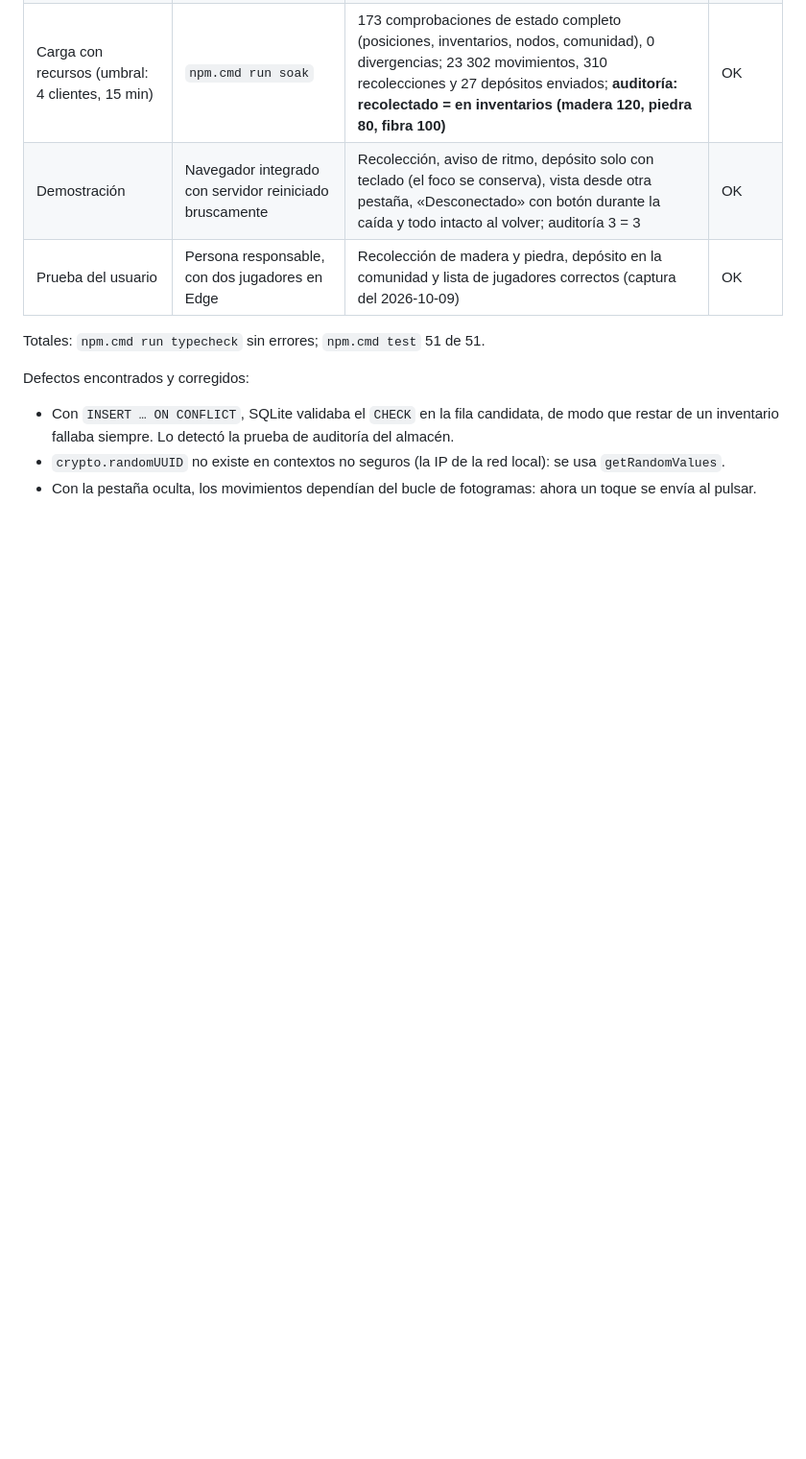
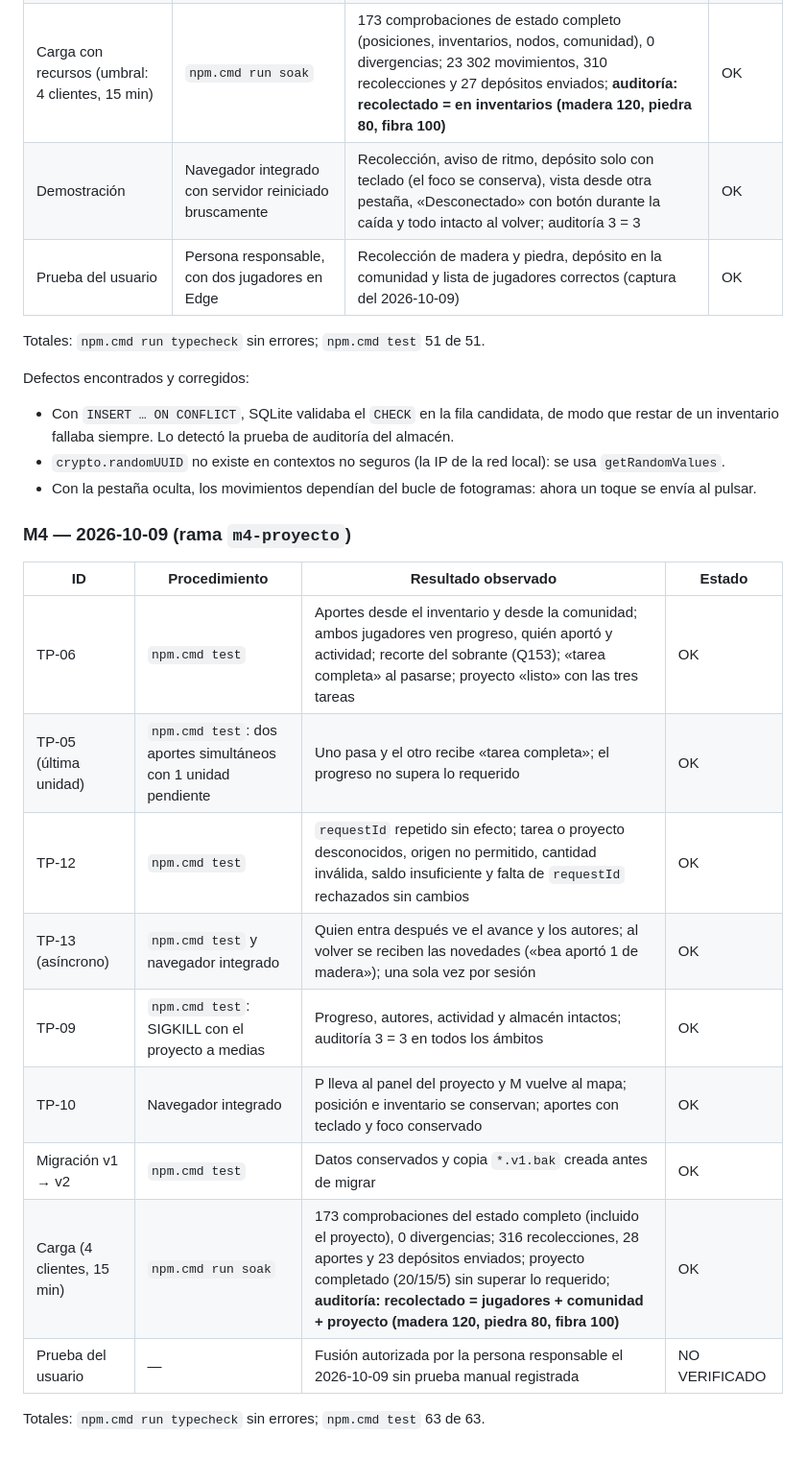
Before and after one commit to jcjarauta/Claude.juego, a Markdown page: docs/pruebas.md, the part around the change. Shown at 96% size. Drawn GitHub-style; blank space fills up the shorter version.

Commit message:
M4: evidencia del soak de 15 min y cierre de la etapa
Co-Authored-By: Claude Opus 5.5 <noreply@anthropic.com>

```diff
--- a/docs/pruebas.md
+++ b/docs/pruebas.md
@@ -113,3 +113,20 @@ Defectos encontrados y corregidos:
 - Con `INSERT … ON CONFLICT`, SQLite validaba el `CHECK` en la fila candidata, de modo que restar de un inventario fallaba siempre. Lo detectó la prueba de auditoría del almacén.
 - `crypto.randomUUID` no existe en contextos no seguros (la IP de la red local): se usa `getRandomValues`.
 - Con la pestaña oculta, los movimientos dependían del bucle de fotogramas: ahora un toque se envía al pulsar.
+
+
+### M4 — 2026-10-09 (rama `m4-proyecto`)
+
+| ID | Procedimiento | Resultado observado | Estado |
+|---|---|---|---|
+| TP-06 | `npm.cmd test` | Aportes desde el inventario y desde la comunidad; ambos jugadores ven progreso, quién aportó y actividad; recorte del sobrante (Q153); «tarea completa» al pasarse; proyecto «listo» con las tres tareas | OK |
+| TP-05 (última unidad) | `npm.cmd test`: dos aportes simultáneos con 1 unidad pendiente | Uno pasa y el otro recibe «tarea completa»; el progreso no supera lo requerido | OK |
+| TP-12 | `npm.cmd test` | `requestId` repetido sin efecto; tarea o proyecto desconocidos, origen no permitido, cantidad inválida, saldo insuficiente y falta de `requestId` rechazados sin cambios | OK |
+| TP-13 (asíncrono) | `npm.cmd test` y navegador integrado | Quien entra después ve el avance y los autores; al volver se reciben las novedades («bea aportó 1 de madera»); una sola vez por sesión | OK |
+| TP-09 | `npm.cmd test`: SIGKILL con el proyecto a medias | Progreso, autores, actividad y almacén intactos; auditoría 3 = 3 en todos los ámbitos | OK |
+| TP-10 | Navegador integrado | P lleva al panel del proyecto y M vuelve al mapa; posición e inventario se conservan; aportes con teclado y foco conservado | OK |
+| Migración v1 → v2 | `npm.cmd test` | Datos conservados y copia `*.v1.bak` creada antes de migrar | OK |
+| Carga (4 clientes, 15 min) | `npm.cmd run soak` | 173 comprobaciones del estado completo (incluido el proyecto), 0 divergencias; 316 recolecciones, 28 aportes y 23 depósitos enviados; proyecto completado (20/15/5) sin superar lo requerido; **auditoría: recolectado = jugadores + comunidad + proyecto (madera 120, piedra 80, fibra 100)** | OK |
+| Prueba del usuario | — | Fusión autorizada por la persona responsable el 2026-10-09 sin prueba manual registrada | NO VERIFICADO |
+
+Totales: `npm.cmd run typecheck` sin errores; `npm.cmd test` 63 de 63.
```
Also changed, not shown: README.md (+1 -1 lines), docs/hoja-ruta.md (+2 -2 lines).
